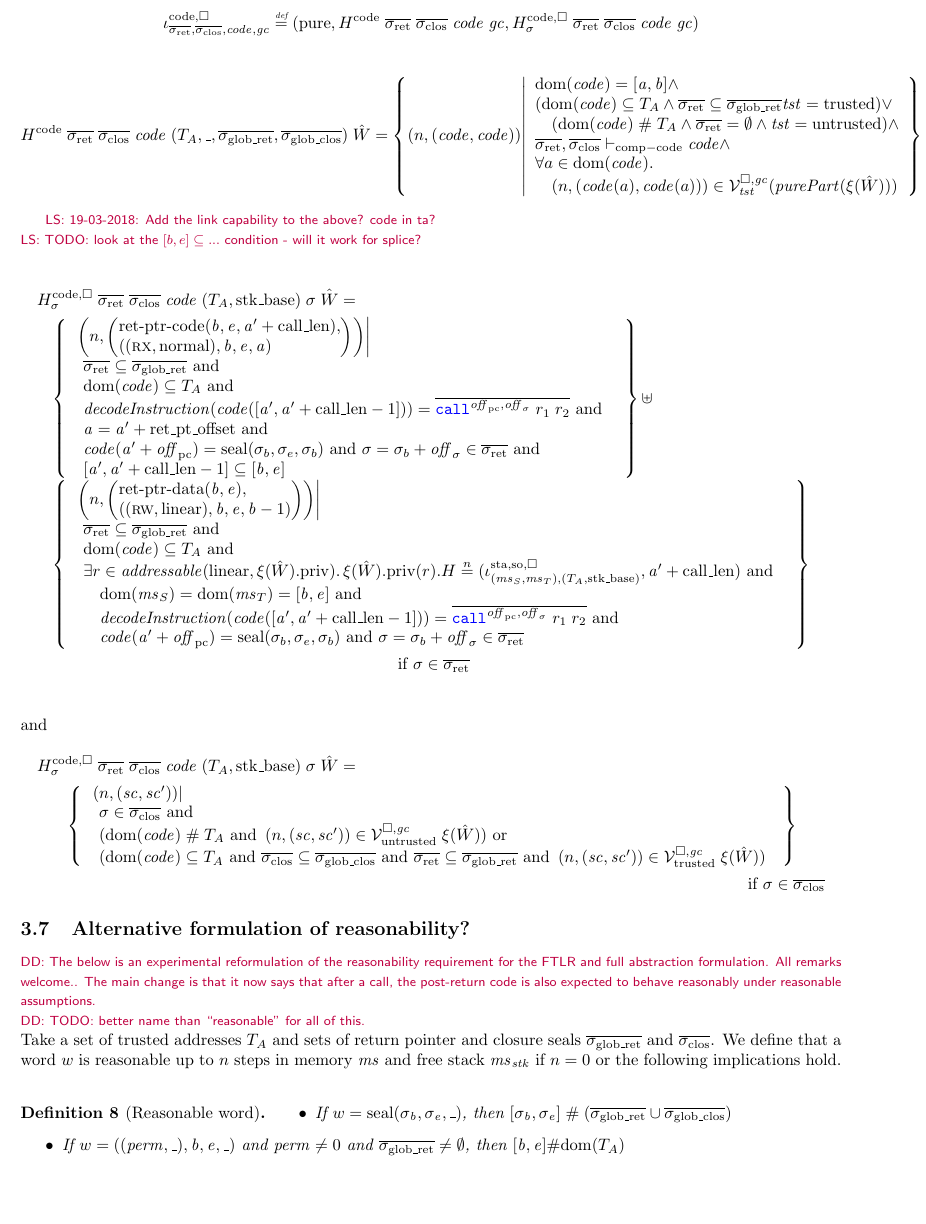
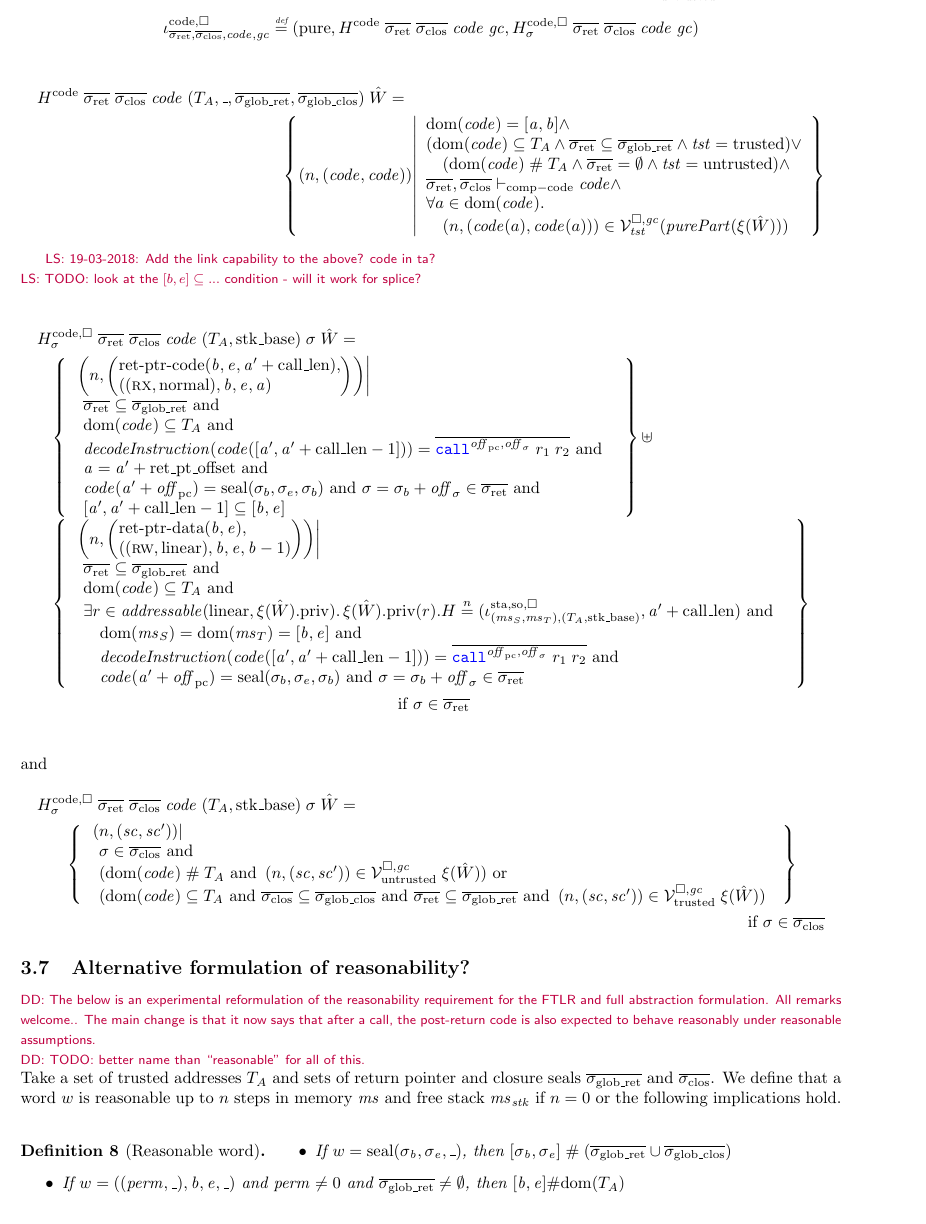
Before and after one commit to dominiquedevriese/capability-machine-reasoning-on-paper, a LaTeX document (fully-abstract-comp/technical-report.tex): part of page 26 of 69, cut so that both start at the same text, the shorter picture padded with empty space. Compiled offline with pdfLaTeX.

Commit message:
layout improvement.

```diff
--- a/fully-abstract-comp/technical-report.tex
+++ b/fully-abstract-comp/technical-report.tex
@@ -2308,18 +2308,19 @@ H^\mathrm{code} \; \sigrets \; \sigcloss \; \code \; \gc,
 H^\mathrm{code,\square}_\sigma \; \sigrets \; \sigcloss \; \code \; \gc)
 \]
 
-\begin{equation*}
-  H^\mathrm{code} \; \sigrets \; \sigcloss \; \code \; (\ta,\_,\gsigrets,\gsigcloss) \; \hat{W} = \left\{\npair{(\code,\code)} \middle|
+\begin{multline*}
+  H^\mathrm{code} \; \sigrets \; \sigcloss \; \code \; (\ta,\_,\gsigrets,\gsigcloss) \; \hat{W} =\\
+  \left\{\npair{(\code,\code)} \middle|
     \begin{array}{l}
     \dom(\code) = [\aaddr,\baddr] \wedge \\
-      (\dom(\code) \subseteq \ta \wedge \sigrets \subseteq \gsigrets \trust = \trusted) \vee \\
+      (\dom(\code) \subseteq \ta \wedge \sigrets \subseteq \gsigrets \wedge \trust = \trusted) \vee \\
       \quad (\dom(\code)\mathrel{\#} \ta \wedge \sigrets = \emptyset \wedge \trust =\untrusted) \wedge \\
       \sigrets,\sigcloss \vdash_{\mathrm{comp-code}} \code \wedge\\
       \forall a \in \dom(\code)\ldotp\\
       \quad\npair{(\code(a),\code(a))} \in \lrvg{\trust}(\purePart{\xi(\hat{W})})
     \end{array}
   \right\}
-\end{equation*}
+\end{multline*}
 
 \lau{19-03-2018: Add the link capability to the above? code in ta?}
 \lau{TODO: look at the $[b,e] \subseteq ...$ condition - will it work for splice?}
```
